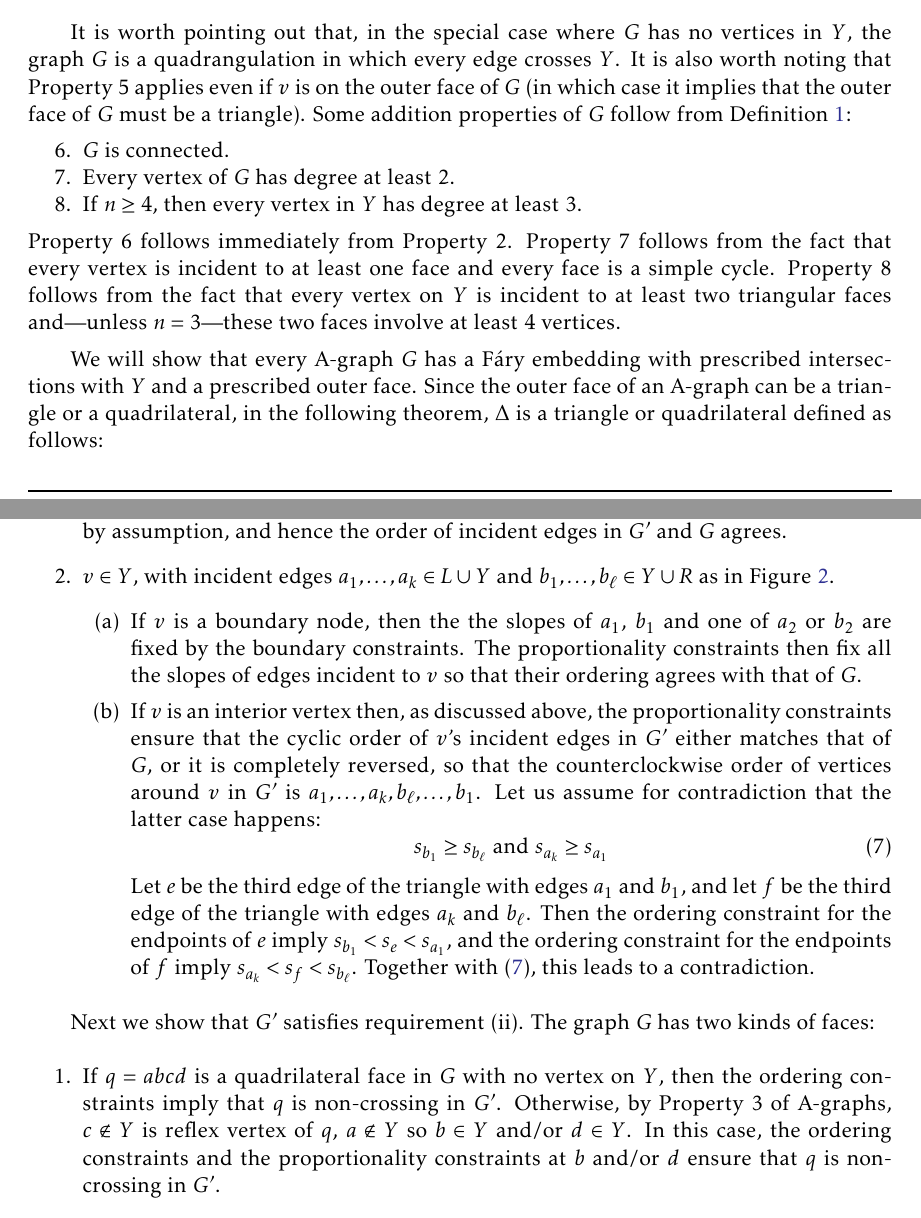
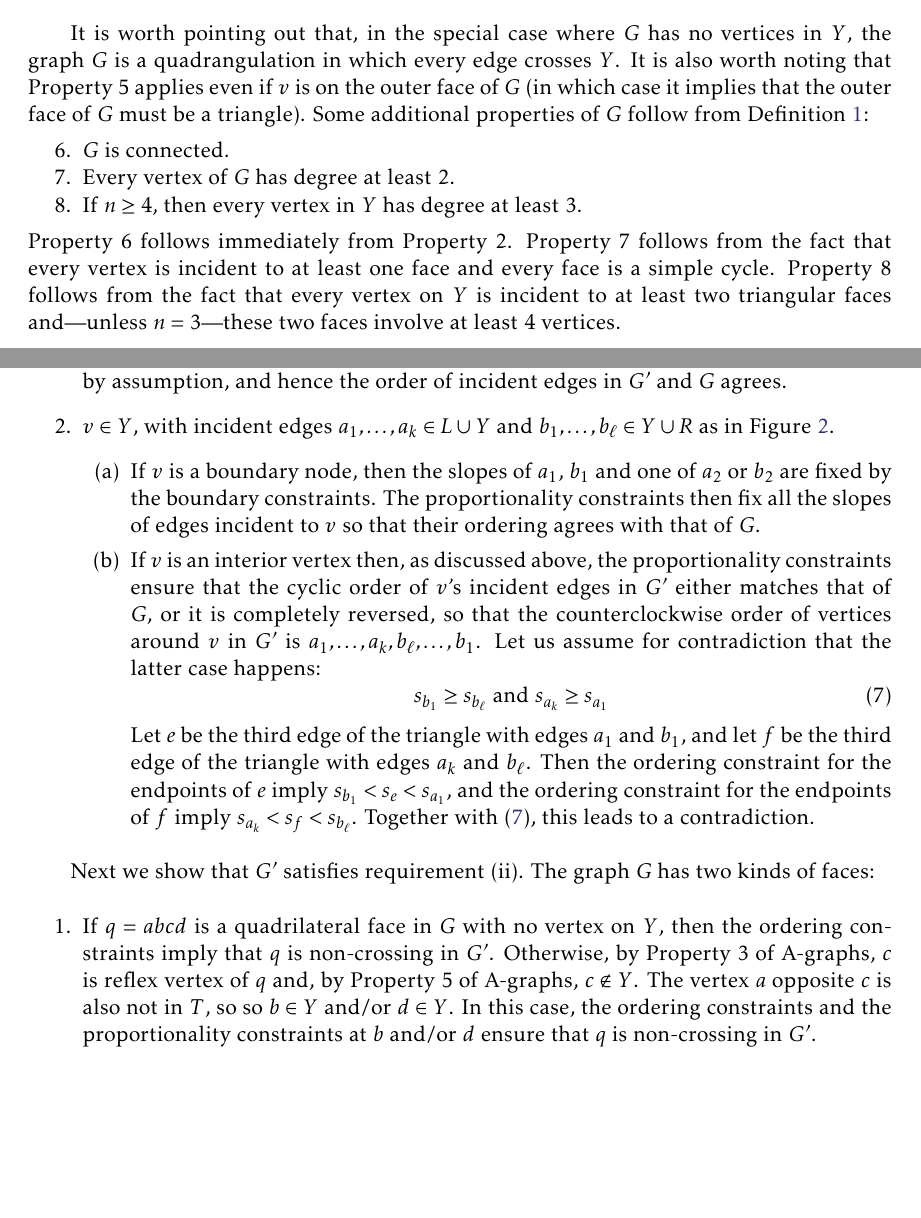
Before and after one commit to patmorin/freecoll, a LaTeX document (freecoll.tex): two parts of pages 5 and 10 of 22 before the commit and two parts of pages 5 and 10 of 21 after it, joined at a grey line, cut so that both start at the same text, the shorter picture padded with empty space. Compiled offline with pdfLaTeX.

Commit message:
Some small cleanup

```diff
--- a/freecoll.tex
+++ b/freecoll.tex
@@ -355,7 +355,7 @@ related to quadrangulations in which every edge crosses $Y$. (See \figref{a-grap
 \end{definition}
 It is worth pointing out that, in the special case where $G$ has no vertices in $Y$, the graph $G$ is a quadrangulation in which every edge crosses $Y$.
 It is also worth noting that Property~5 applies even if $v$ is on the outer face of $G$ (in which case it implies that the outer face of $G$ must be a triangle).
-Some addition properties of $G$ follow from \defref{a-graph}:
+Some additional properties of $G$ follow from \defref{a-graph}:
 \begin{compactenum}\setcounter{enumi}{5}
   \item $G$ is connected.
   \item Every vertex of $G$ has degree at least 2.
@@ -368,9 +368,3 @@ Property~8 follows from the fact that every vertex on $Y$ is incident
 to at least two triangular faces and---unless $n=3$---these two faces
 involve at least 4 vertices.
 
-We will show that every A-graph $G$ has a \Fary\ embedding with prescribed
-intersections with $Y$ and a prescribed outer face.  Since the outer
-face of an A-graph can be a triangle or a quadrilateral, in the following
-theorem, $\Delta$ is a triangle or quadrilateral defined as follows:
-\begin{enumerate}
-   \item If $(0,y_1)$ is a vertex of $G$, then $\Delta$ is a triangle
@@ -688,7 +700,7 @@ $v\in Y$, with incident edges $a_1,\ldots,a_k\in
 L\cup Y$ and $b_1,\ldots,b_\ell\in Y\cup R$ as in \figref{ab}.
 \begin{enumerate}
 \item If
-$v$ is a boundary node, then the the slopes of $a_1$, $b_1$ and one of
+$v$ is a boundary node, then the slopes of $a_1$, $b_1$ and one of
 $a_2$ or $b_2$ are fixed by the boundary constraints.  The proportionality
 constraints then fix all the slopes of edges incident to $v$ so that
 their ordering agrees with that of $G$.
@@ -722,12 +734,13 @@ Next we show that $G'$ satisfies requirement (ii). The graph $G$ has two
 kinds of faces:
 \begin{enumerate}
 \item
-   If $q=abcd$ is a quadrilateral face in $G$ with no vertex on $Y$, then
-   the ordering constraints imply that $q$ is non-crossing in $G'$.  Otherwise,
-   by Property~3 of A-graphs, $c\not\in Y$ is reflex vertex of $q$,
-   $a\not\in Y$ so $b\in Y$ and/or $d\in Y$.  In this case, the ordering
-   constraints and the proportionality constraints at $b$ and/or $d$
-   ensure that $q$ is non-crossing in $G'$.
+   If $q=abcd$ is a quadrilateral face in $G$ with no vertex on $Y$,
+   then the ordering constraints imply that $q$ is non-crossing in $G'$.
+   Otherwise, by Property~3 of A-graphs, $c$ is reflex vertex of $q$ and,
+   by Property~5 of A-graphs, $c\not\in Y$.  The vertex $a$ opposite $c$
+   is also not in $T$, so so $b\in Y$ and/or $d\in Y$.  In this case,
+   the ordering constraints and the proportionality constraints at $b$
+   and/or $d$ ensure that $q$ is non-crossing in $G'$.
 
 \item
    For a triangular face $\alpha\beta\gamma$, with $\gamma\in Y$,
```
Also changed, not shown: freecoll.tex (62 more changed lines).
